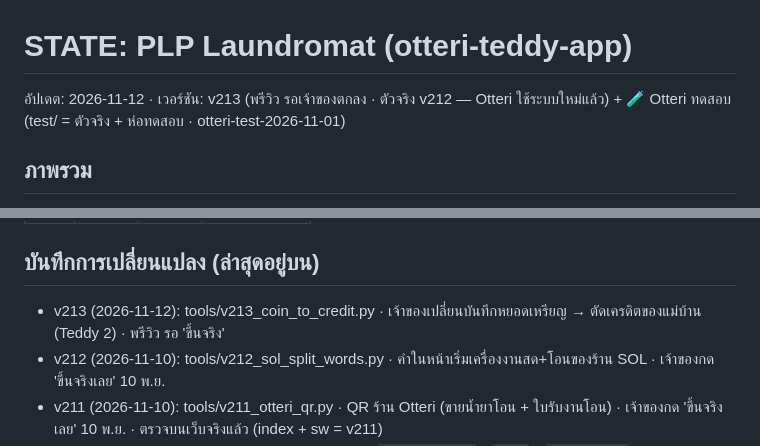
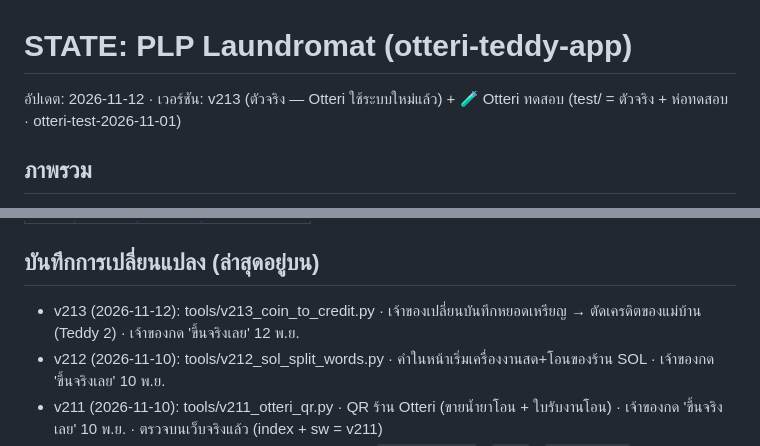
Before and after one commit to phoneyjung/otteri-teddy-app, a Markdown page: STATE.md, 2 parts joined by grey strips. Rendered like a GitHub page.

Commit message:
STATE: v213 live
Co-Authored-By: Claude Opus 5.5 <noreply@anthropic.com>
Claude-Session: https://claude.ai/code/session_015BNcLTqso7jRAPxShXfppw

```diff
--- a/STATE.md
+++ b/STATE.md
@@ -1,5 +1,5 @@
 # STATE: PLP Laundromat (otteri-teddy-app)
-อัปเดต: 2026-11-12 · เวอร์ชัน: v213 (พรีวิว รอเจ้าของตกลง · ตัวจริง v212 — Otteri ใช้ระบบใหม่แล้ว) + 🧪 Otteri ทดสอบ (test/ = ตัวจริง + ห่อทดสอบ · otteri-test-2026-11-01)
+อัปเดต: 2026-11-12 · เวอร์ชัน: v213 (ตัวจริง — Otteri ใช้ระบบใหม่แล้ว) + 🧪 Otteri ทดสอบ (test/ = ตัวจริง + ห่อทดสอบ · otteri-test-2026-11-01)
 
 ## ภาพรวม
 - Repo: github.com/phoneyjung/otteri-teddy-app · Live: https://phoneyjung.github.io/otteri-teddy-app/
@@ -169,7 +169,7 @@ v144 ปุ่ม 🧺 เริ่มเครื่อง แยกบนห
 | - | ยังไม่มี | - | - |
 
 ## บันทึกการเปลี่ยนแปลง (ล่าสุดอยู่บน)
-- v213 (2026-11-12): tools/v213_coin_to_credit.py · เจ้าของเปลี่ยนบันทึกหยอดเหรียญ → ตัดเครดิตของแม่บ้าน (Teddy 2) · พรีวิว รอ 'ขึ้นจริง'
+- v213 (2026-11-12): tools/v213_coin_to_credit.py · เจ้าของเปลี่ยนบันทึกหยอดเหรียญ → ตัดเครดิตของแม่บ้าน (Teddy 2) · เจ้าของกด 'ขึ้นจริงเลย' 12 พ.ย.
 - v212 (2026-11-10): tools/v212_sol_split_words.py · คำในหน้าเริ่มเครื่องงานสด+โอนของร้าน SOL · เจ้าของกด 'ขึ้นจริงเลย' 10 พ.ย.
 - v211 (2026-11-10): tools/v211_otteri_qr.py · QR ร้าน Otteri (ขายน้ำยาโอน + ใบรับงานโอน) · เจ้าของกด 'ขึ้นจริงเลย' 10 พ.ย. · ตรวจบนเว็บจริงแล้ว (index + sw = v211)
 - v205 (2026-11-08): tools/v205_credit_steps.py · `CREDIT_WORDS` / `ct()` / `fireIcon()` · `creditPlan()` (ซัก = ราคาเดียว · อบ = ราคาเริ่มถ้ายอด ≥ ราคาเริ่ม แล้ว 20/10 · coin หักรอบแรก) · `creditStepLines()` (ล็อกอินเฉพาะรอบแรกที่ตัดเครดิต) · `[data-credit-steps]` ในกล่องเหลือง · fireForOrder steps credit · โปรซักเอง confirm + บันทึกแล้ว '🎟️ ตัดเครดิตแล้ว' · PayLeftLine / block ×3 / การ์ดสด+โอน / ส่วนลดคูปอง / ปุ่มหลักบล็อก / การ์ดใบงาน / แผ่นแจ้งปัญหา / เหตุผล ×4 / หมายเหตุคืนเครดิต / วันยังไม่เปิด → ct · MM 24 คำ · ทดสอบ pulse/harness205.mjs + harness203/202/192 บนสำเนาที่ปิด credit · ภาพตรวจ pulse/preview/review_t2 (out205)
```
